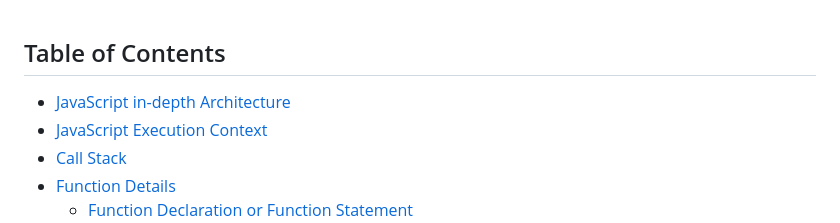
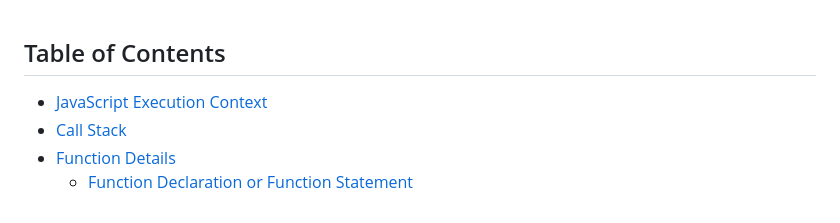
Before and after one commit to Hazrat-Ali9/Software-Engineering, a Markdown page: README.md, the part around the change. Drawn GitHub-style.

Commit message:
bug fixed :penguin:

```diff
--- a/README.md
+++ b/README.md
@@ -1,6 +1,5 @@
 ## Table of Contents <a name="table"></a>
 
--   [JavaScript in-depth Architecture](#javascript-architecture)
 -   [JavaScript Execution Context](#javascript-execution-context)
 -   [Call Stack](#call-stack)
 -   [Function Details](#function-details)
```
